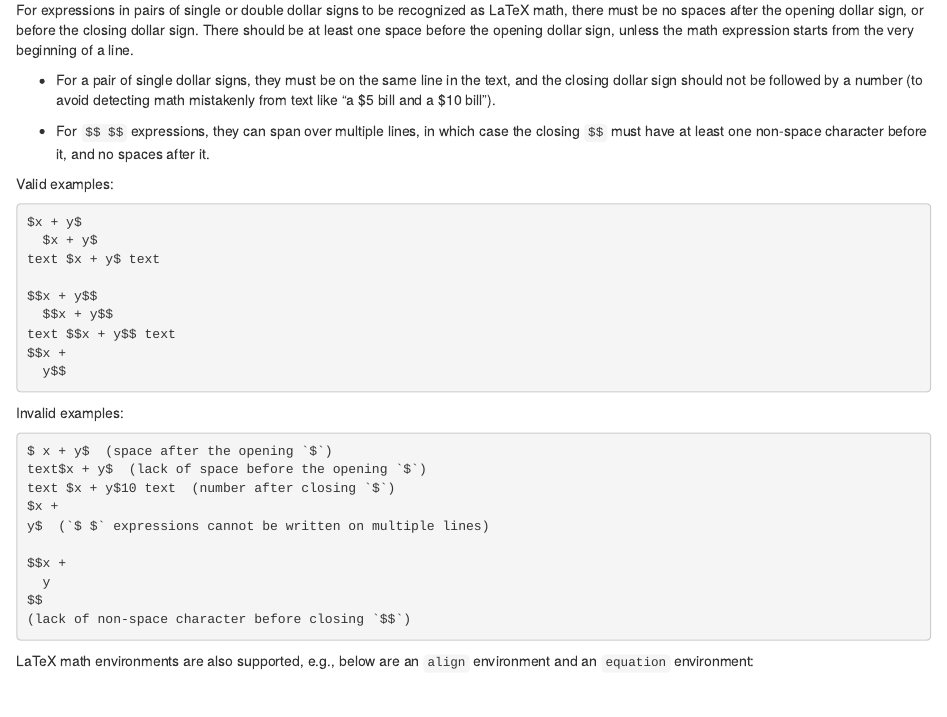
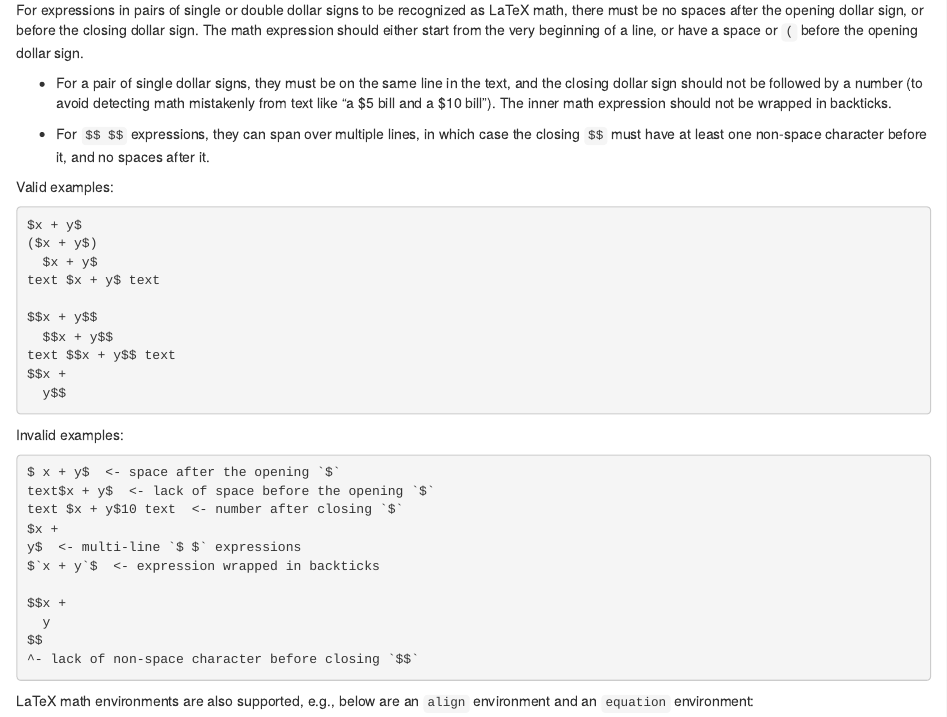
Before and after one commit to yihui/litedown, an R Markdown document (docs/02-syntax.Rmd): the page in a window 1100 px wide, from 870 px down. Rendered offline with R 4.5, knitr and Pandoc, with nearby package versions; some code elsewhere in the file could not run offline.

Commit message:
more on math rules following https://github.com/yihui/xfun/commit/1a579751d0def53272f21cdcc5a39ccbb123fd6b and yihui/litedown#34

````diff
--- a/docs/02-syntax.Rmd
+++ b/docs/02-syntax.Rmd
@@ -63,14 +63,13 @@ x &\text{if } x \geq 0 \\
 
 For expressions in pairs of single or double dollar signs to be recognized as
 LaTeX math, there must be no spaces after the opening dollar sign, or before the
-closing dollar sign. There should be at least one space before the opening
-dollar sign, unless the math expression starts from the very beginning of a
-line.
+closing dollar sign. The math expression should either start from the very
+beginning of a line, or have a space or `(` before the opening dollar sign.
 
 -   For a pair of single dollar signs, they must be on the same line in the
     text, and the closing dollar sign should not be followed by a number (to
     avoid detecting math mistakenly from text like "a \$5 bill and a \$10
-    bill").
+    bill"). The inner math expression should not be wrapped in backticks.
 
 -   For `$$ $$` expressions, they can span over multiple lines, in which case
     the closing `$$` must have at least one non-space character before it, and
@@ -80,6 +79,7 @@ Valid examples:
 
 ``` tex
 $x + y$
+($x + y$)
   $x + y$
 text $x + y$ text
 
@@ -93,16 +93,17 @@ $$x +
 Invalid examples:
 
 ``` md
-$ x + y$  (space after the opening `$`)
-text$x + y$  (lack of space before the opening `$`)
-text $x + y$10 text  (number after closing `$`)
+$ x + y$  <- space after the opening `$`
+text$x + y$  <- lack of space before the opening `$`
+text $x + y$10 text  <- number after closing `$`
 $x +
-y$  (`$ $` expressions cannot be written on multiple lines)
+y$  <- multi-line `$ $` expressions
+$`x + y`$  <- expression wrapped in backticks
 
 $$x +
   y
 $$
-(lack of non-space character before closing `$$`)
+^- lack of non-space character before closing `$$`
 ```
 
 LaTeX math environments are also supported, e.g., below are an `align`
````
